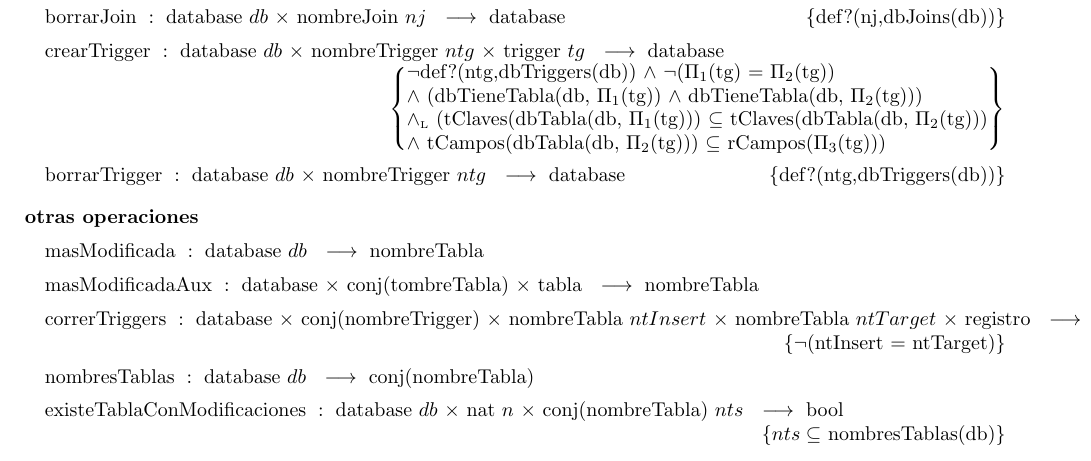
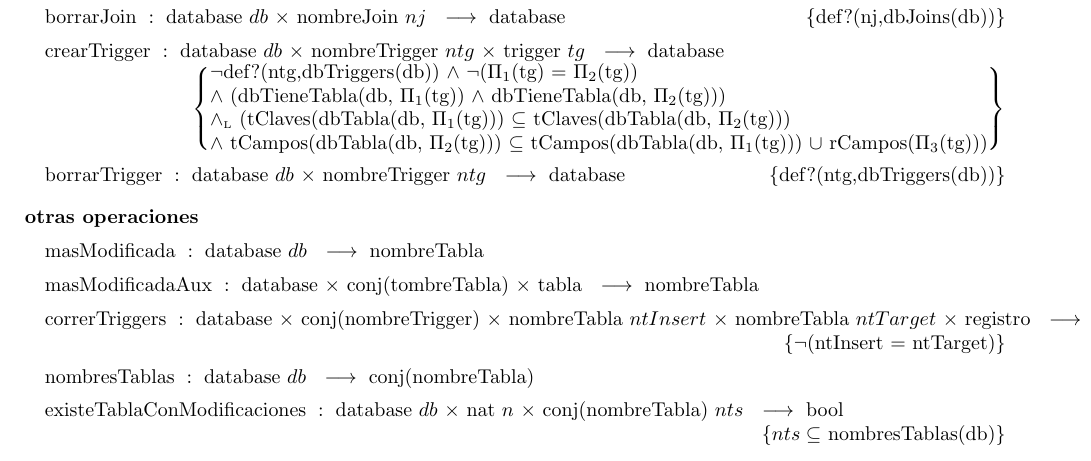
Before and after one commit to ABorgna/algo2, a LaTeX document (tp1/tp1.tex, which reads tp1/tads/db.tex): part of page 8 of 10, cut so that both start at the same text. Compiled offline with pdfLaTeX.

Commit message:
fix en crearTrigger

```diff
--- a/tp1/tads/db.tex
+++ b/tp1/tads/db.tex
@@ -49,7 +49,7 @@
     $\land$ $\neg$($\Pi_1$(tg) = $\Pi_2$(tg)) \\
     $\land$ (dbTieneTabla(db, $\Pi_1$(tg)) $\land$ dbTieneTabla(db, $\Pi_2$(tg))) \\
     $\yluego$ (tClaves(dbTabla(db, $\Pi_1$(tg))) $\subseteq$ tClaves(dbTabla(db, $\Pi_2$(tg))) \\
-    $\land$ tCampos(dbTabla(db, $\Pi_2$(tg))) $\subseteq$ rCampos($\Pi_3$(tg)))}
+    $\land$ tCampos(dbTabla(db, $\Pi_2$(tg))) $\subseteq$ tCampos(dbTabla(db, $\Pi_1$(tg))) $\cup$  rCampos($\Pi_3$(tg)))}
 \tadOperacion{borrarTrigger}{database/db, nombreTrigger/ntg}{database}
     {def?(ntg,dbTriggers(db))}
 
```
